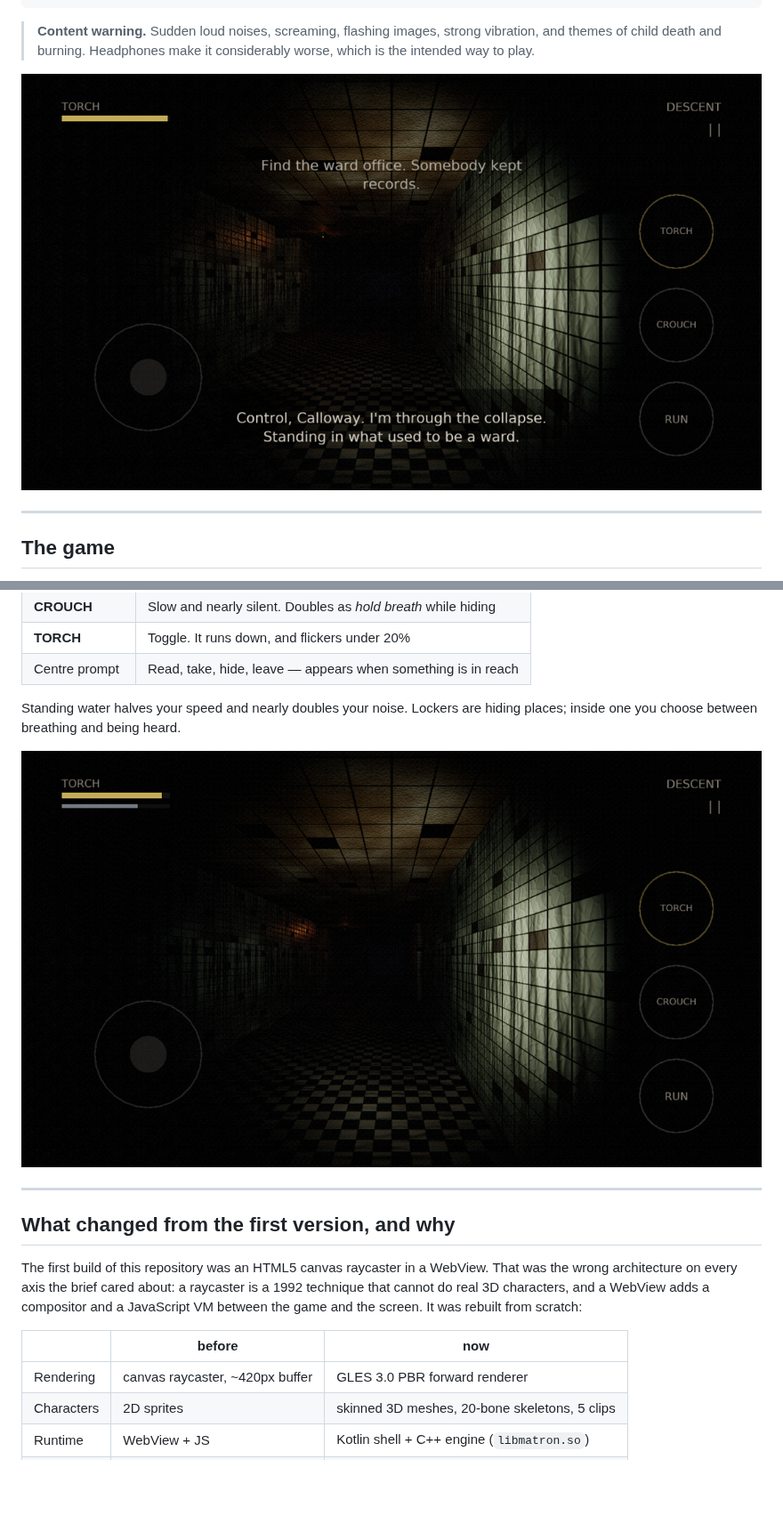
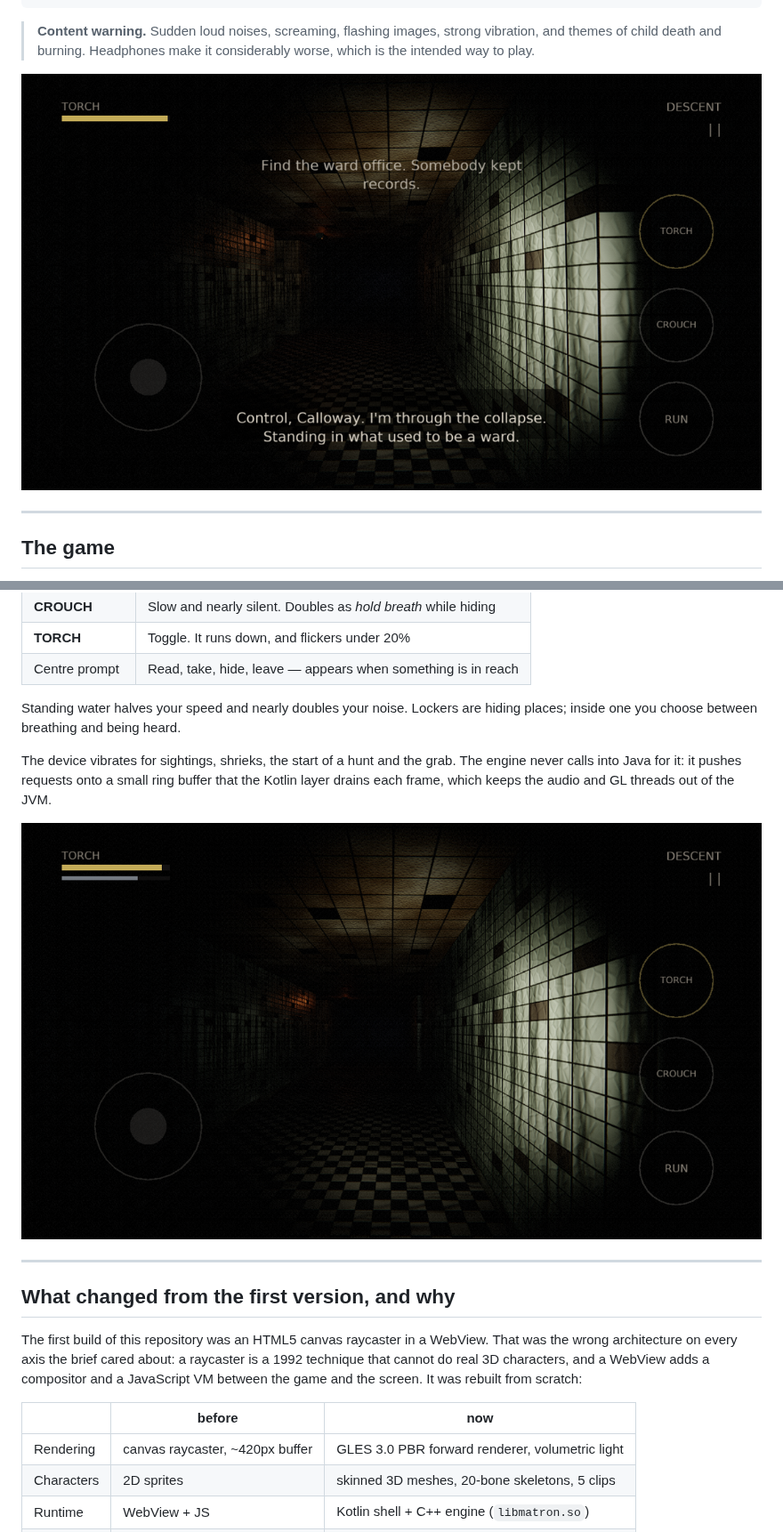
Before and after one commit to creatorassets1-a11y/lovable, a Markdown page: README.md, 2 parts joined by grey strips. Shown at 89% size. GitHub-like rendering; pictures changed too: docs/shot-corridor.png, docs/shot-ward.png; blank space fills up the shorter version.

```diff
--- a/README.md
+++ b/README.md
@@ -69,6 +95,11 @@ listening. They are an alarm system, not an enemy.
 Standing water halves your speed and nearly doubles your noise. Lockers are
 hiding places; inside one you choose between breathing and being heard.
 
+The device vibrates for sightings, shrieks, the start of a hunt and the grab. The
+engine never calls into Java for it: it pushes requests onto a small ring buffer
+that the Kotlin layer drains each frame, which keeps the audio and GL threads out
+of the JVM.
+
 ![the ward](docs/shot-ward.png)
 
 ---
@@ -83,7 +114,7 @@ from scratch:
 
 | | before | now |
 |---|---|---|
-| Rendering | canvas raycaster, ~420px buffer | GLES 3.0 PBR forward renderer |
+| Rendering | canvas raycaster, ~420px buffer | GLES 3.0 PBR forward renderer, volumetric light |
 | Characters | 2D sprites | skinned 3D meshes, 20-bone skeletons, 5 clips |
 | Runtime | WebView + JS | Kotlin shell + C++ engine (`libmatron.so`) |
 | Audio | Web Audio | C++ mixer on AAudio, 3D positional |
```
Also changed, not shown: other parts of README.md (+47 -4 lines), 11 other files.
